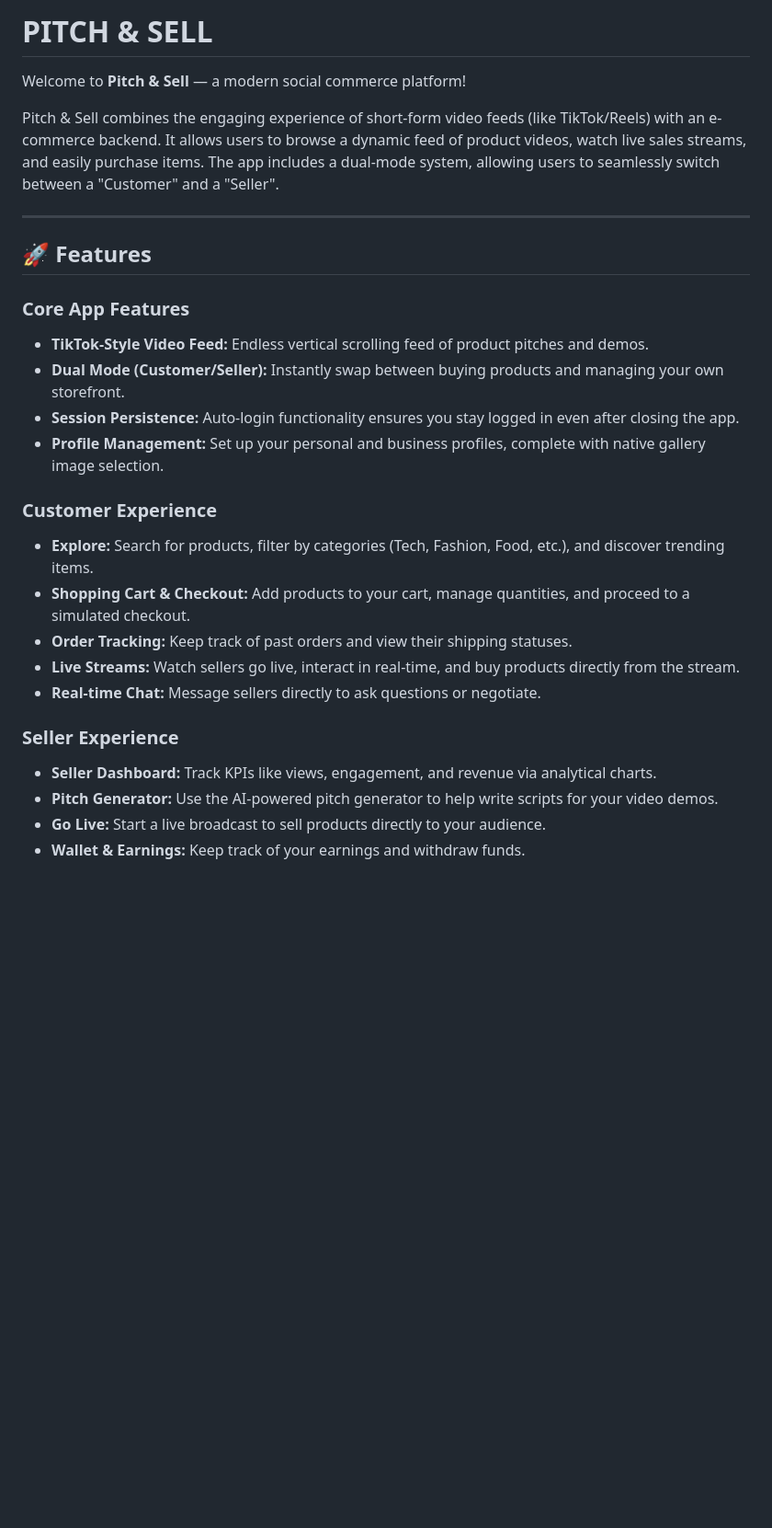
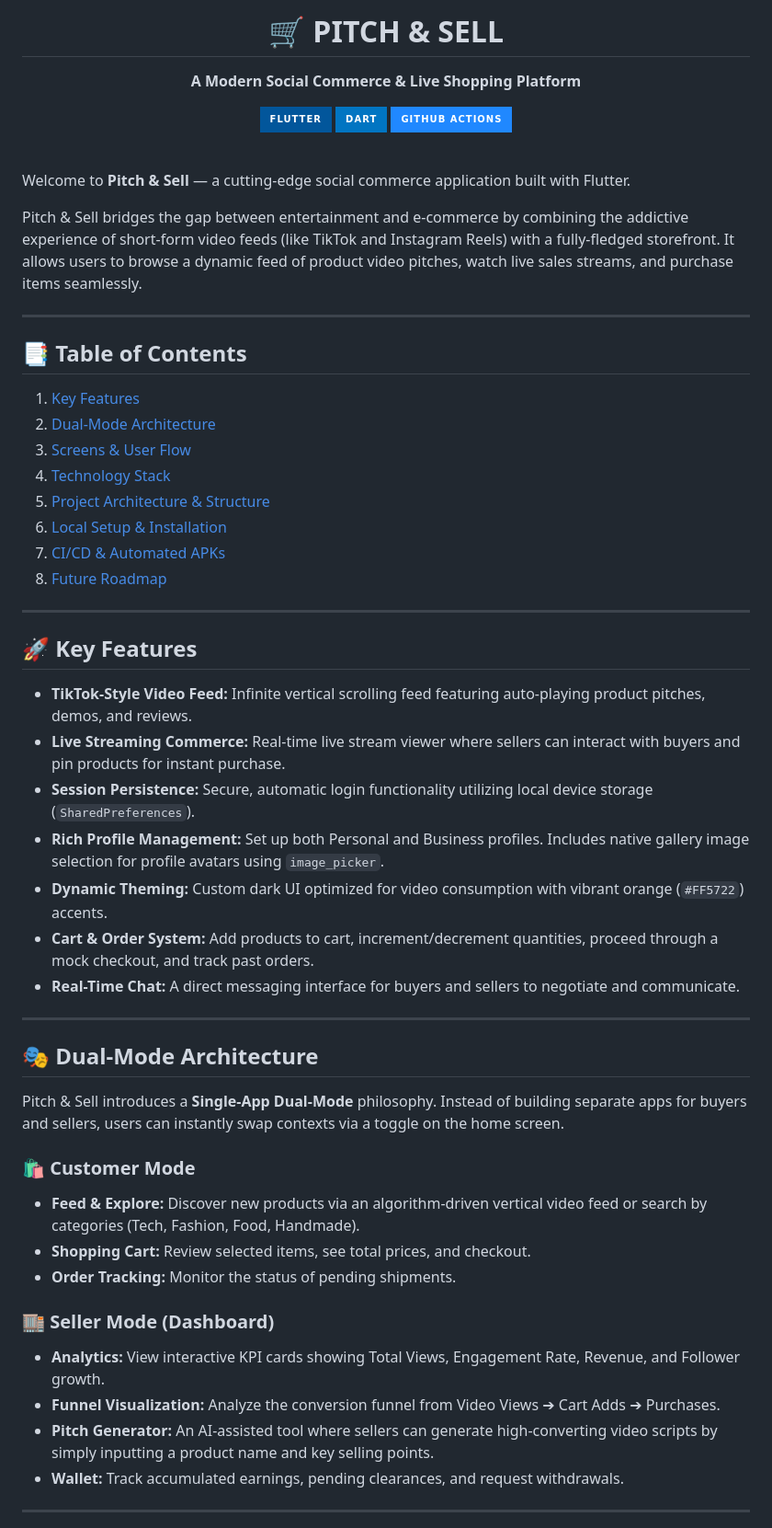
Before and after one commit to muhammadhaseeb6565-cmd/Pitch-and-Sell, a Markdown page: README.md, the part around one of its changes. Shown at 92% size. Drawn GitHub-style; badges without logos; blank space fills up the shorter version.

```diff
--- a/README.md
+++ b/README.md
@@ -1,28 +1,59 @@
-# PITCH & SELL
+<div align="center">
+  <h1>🛒 PITCH & SELL</h1>
+  <p><strong>A Modern Social Commerce & Live Shopping Platform</strong></p>
 
-Welcome to **Pitch & Sell** — a modern social commerce platform!
+  [![Flutter](https://img.shields.io/badge/Flutter-02569B?style=for-the-badge&logo=flutter&logoColor=white)](https://flutter.dev/)
+  [![Dart](https://img.shields.io/badge/Dart-0175C2?style=for-the-badge&logo=dart&logoColor=white)](https://dart.dev/)
+  [![GitHub Actions](https://img.shields.io/badge/GitHub_Actions-2088FF?style=for-the-badge&logo=github-actions&logoColor=white)](https://github.com/features/actions)
+</div>
 
-Pitch & Sell combines the engaging experience of short-form video feeds (like TikTok/Reels) with an e-commerce backend. It allows users to browse a dynamic feed of product videos, watch live sales streams, and easily purchase items. The app includes a dual-mode system, allowing users to seamlessly switch between a "Customer" and a "Seller".
+<br/>
+
+Welcome to **Pitch & Sell** — a cutting-edge social commerce application built with Flutter.
+
+Pitch & Sell bridges the gap between entertainment and e-commerce by combining the addictive experience of short-form video feeds (like TikTok and Instagram Reels) with a fully-fledged storefront. It allows users to browse a dynamic feed of product video pitches, watch live sales streams, and purchase items seamlessly.
 
 ---
 
-## 🚀 Features
+## 📑 Table of Contents
 
-### Core App Features
-- **TikTok-Style Video Feed:** Endless vertical scrolling feed of product pitches and demos.
-- **Dual Mode (Customer/Seller):** Instantly swap between buying products and managing your own storefront.
-- **Session Persistence:** Auto-login functionality ensures you stay logged in even after closing the app.
-- **Profile Management:** Set up your personal and business profiles, complete with native gallery image selection.
+1. [Key Features](#-key-features)
+2. [Dual-Mode Architecture](#-dual-mode-architecture)
+3. [Screens & User Flow](#-screens--user-flow)
+4. [Technology Stack](#-technology-stack)
+5. [Project Architecture & Structure](#-project-architecture--structure)
+6. [Local Setup & Installation](#-local-setup--installation)
+7. [CI/CD & Automated APKs](#-cicd--automated-apks)
+8. [Future Roadmap](#-future-roadmap)
 
-### Customer Experience
-- **Explore:** Search for products, filter by categories (Tech, Fashion, Food, etc.), and discover trending items.
-- **Shopping Cart & Checkout:** Add products to your cart, manage quantities, and proceed to a simulated checkout.
-- **Order Tracking:** Keep track of past orders and view their shipping statuses.
-- **Live Streams:** Watch sellers go live, interact in real-time, and buy products directly from the stream.
-- **Real-time Chat:** Message sellers directly to ask questions or negotiate.
+---
 
-### Seller Experience
-- **Seller Dashboard:** Track KPIs like views, engagement, and revenue via analytical charts.
-- **Pitch Generator:** Use the AI-powered pitch generator to help write scripts for your video demos.
-- **Go Live:** Start a live broadcast to sell products directly to your audience.
-- **Wallet & Earnings:** Keep track of your earnings and withdraw funds.
+## 🚀 Key Features
+
+- **TikTok-Style Video Feed:** Infinite vertical scrolling feed featuring auto-playing product pitches, demos, and reviews.
+- **Live Streaming Commerce:** Real-time live stream viewer where sellers can interact with buyers and pin products for instant purchase.
+- **Session Persistence:** Secure, automatic login functionality utilizing local device storage (`SharedPreferences`).
+- **Rich Profile Management:** Set up both Personal and Business profiles. Includes native gallery image selection for profile avatars using `image_picker`.
+- **Dynamic Theming:** Custom dark UI optimized for video consumption with vibrant orange (`#FF5722`) accents.
+- **Cart & Order System:** Add products to cart, increment/decrement quantities, proceed through a mock checkout, and track past orders.
+- **Real-Time Chat:** A direct messaging interface for buyers and sellers to negotiate and communicate.
+
+---
+
+## 🎭 Dual-Mode Architecture
+
+Pitch & Sell introduces a **Single-App Dual-Mode** philosophy. Instead of building separate apps for buyers and sellers, users can instantly swap contexts via a toggle on the home screen.
+
+### 🛍️ Customer Mode
+- **Feed & Explore:** Discover new products via an algorithm-driven vertical video feed or search by categories (Tech, Fashion, Food, Handmade).
+- **Shopping Cart:** Review selected items, see total prices, and checkout.
+- **Order Tracking:** Monitor the status of pending shipments.
+
+### 🏬 Seller Mode (Dashboard)
+- **Analytics:** View interactive KPI cards showing Total Views, Engagement Rate, Revenue, and Follower growth.
+- **Funnel Visualization:** Analyze the conversion funnel from Video Views ➔ Cart Adds ➔ Purchases.
+- **Pitch Generator:** An AI-assisted tool where sellers can generate high-converting video scripts by simply inputting a product name and key selling points.
+- **Wallet:** Track accumulated earnings, pending clearances, and request withdrawals.
+
+---
+
```
Also changed, not shown: other parts of README.md (+103 -59 lines).
